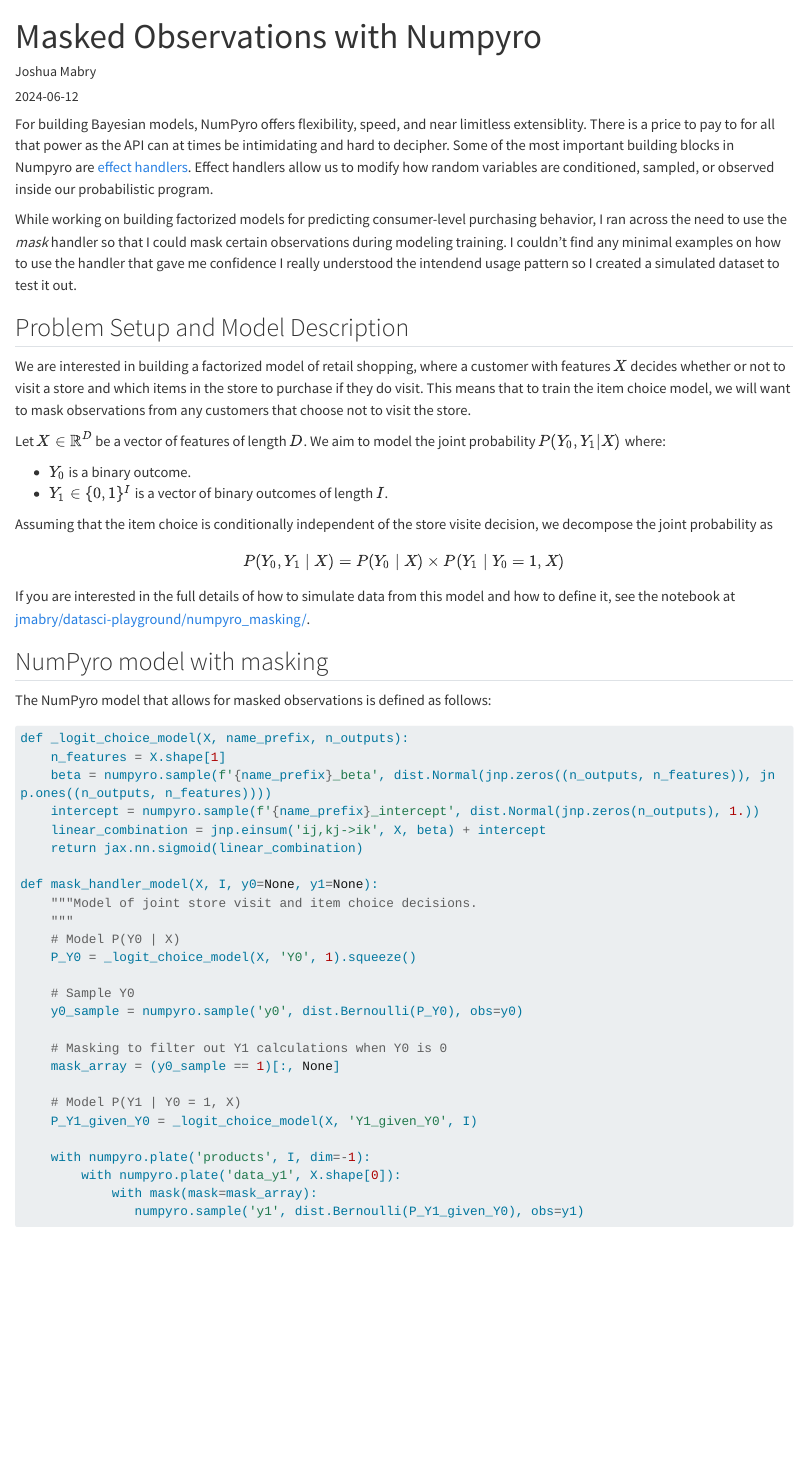
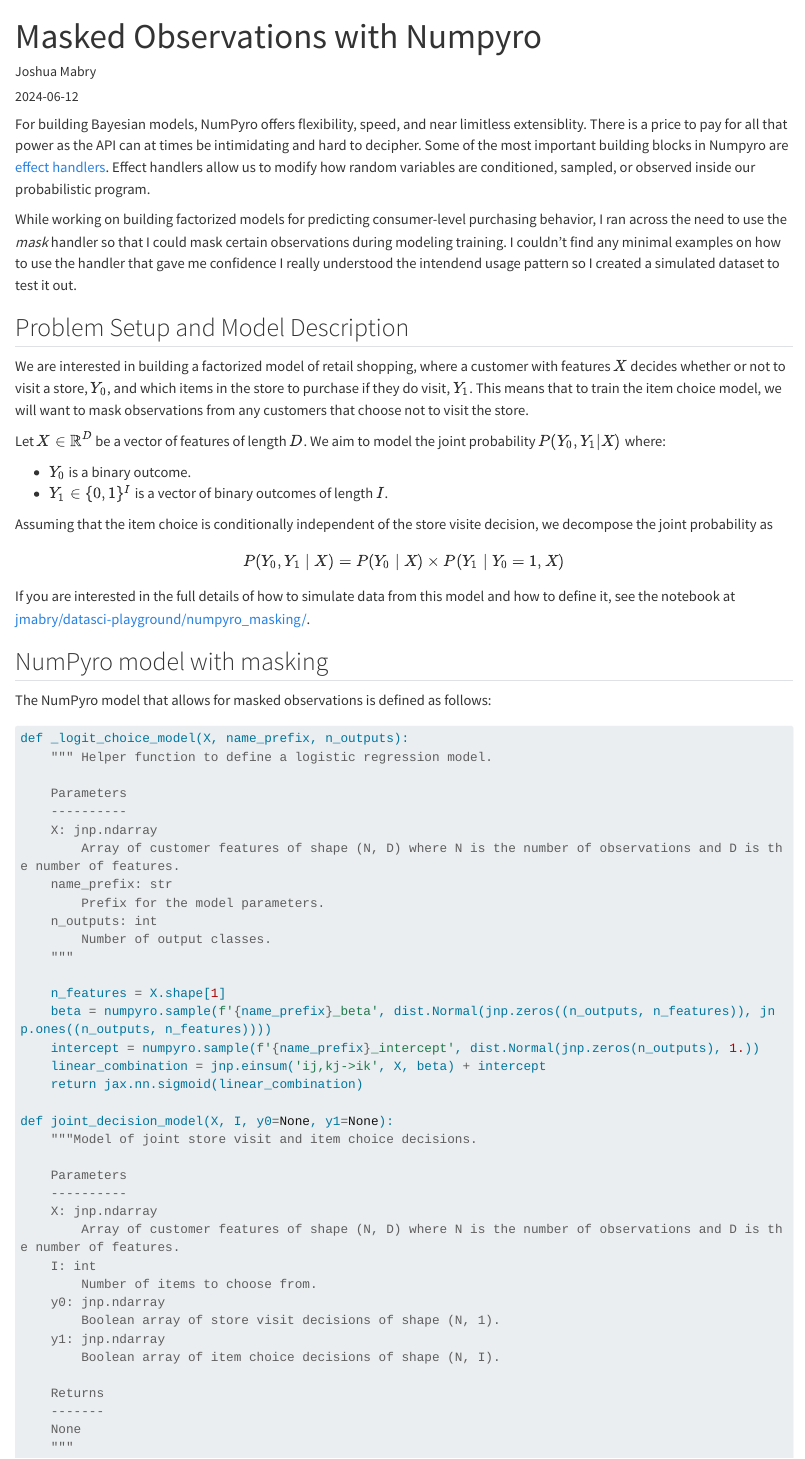
Before and after one commit to jmabry/jmabry.github.io, a Quarto document (posts/numpyro-masking/index.qmd): the page in a window 1100 px wide, from its top. Rendered offline with R 4.5, knitr and Pandoc in place of Quarto, with nearby package versions; long lines of code are wrapped.

Commit message:
fix: add docstring to blog post code

````diff
--- a/posts/numpyro-masking/index.qmd
+++ b/posts/numpyro-masking/index.qmd
@@ -6,13 +6,13 @@ categories: [Bayesian, NumPyro, Code]
 image: "pyro.png"
 ---
 
-For building Bayesian models, NumPyro offers flexibility, speed, and near limitless extensiblity. There is a price to pay to for all that power as the API can at times be intimidating and hard to decipher. Some of the most important building blocks in Numpyro are [effect handlers](https://num.pyro.ai/en/stable/handlers.html). Effect handlers allow us to modify how random variables are conditioned, sampled, or observed inside our probabilistic program.
+For building Bayesian models, NumPyro offers flexibility, speed, and near limitless extensiblity. There is a price to pay for all that power as the API can at times be intimidating and hard to decipher. Some of the most important building blocks in Numpyro are [effect handlers](https://num.pyro.ai/en/stable/handlers.html). Effect handlers allow us to modify how random variables are conditioned, sampled, or observed inside our probabilistic program.
 
 While working on building factorized models for predicting consumer-level purchasing behavior, I ran across the need to use the *mask* handler so that I could mask certain observations during modeling training. I couldn't find any minimal examples on how to use the handler that gave me confidence I really understood the intendend usage pattern so I created a simulated dataset to test it out.
 
 ## Problem Setup and Model Description
 
-We are interested in building a factorized model of retail shopping, where a customer with features $X$ decides whether or not to visit a store and which items in the store to purchase if they do visit. This means that to train the item choice model, we will want to mask observations from any customers that choose not to visit the store.
+We are interested in building a factorized model of retail shopping, where a customer with features $X$ decides whether or not to visit a store, $Y_0$, and which items in the store to purchase if they do visit, $Y_1$. This means that to train the item choice model, we will want to mask observations from any customers that choose not to visit the store.
 
 Let $X \in \mathbb{R}^D$  be a vector of features of length $D$. We aim to model the joint probability $P(Y_0, Y_1 | X)$ where:
 
@@ -31,15 +31,43 @@ The NumPyro model that allows for masked observations is defined as follows:
 
 ```python
 def _logit_choice_model(X, name_prefix, n_outputs):
+    """ Helper function to define a logistic regression model.
+
+    Parameters
+    ----------
+    X: jnp.ndarray
+        Array of customer features of shape (N, D) where N is the number of observations and D is the number of features.
+    name_prefix: str
+        Prefix for the model parameters.
+    n_outputs: int
+        Number of output classes.
+    """
+
     n_features = X.shape[1]
     beta = numpyro.sample(f'{name_prefix}_beta', dist.Normal(jnp.zeros((n_outputs, n_features)), jnp.ones((n_outputs, n_features))))
     intercept = numpyro.sample(f'{name_prefix}_intercept', dist.Normal(jnp.zeros(n_outputs), 1.))
     linear_combination = jnp.einsum('ij,kj->ik', X, beta) + intercept
     return jax.nn.sigmoid(linear_combination)
 
-def mask_handler_model(X, I, y0=None, y1=None):
+def joint_decision_model(X, I, y0=None, y1=None):
     """Model of joint store visit and item choice decisions.
+
+    Parameters
+    ----------
+    X: jnp.ndarray
+        Array of customer features of shape (N, D) where N is the number of observations and D is the number of features.
+    I: int
+        Number of items to choose from.
+    y0: jnp.ndarray
+        Boolean array of store visit decisions of shape (N, 1).
+    y1: jnp.ndarray
+        Boolean array of item choice decisions of shape (N, I).
+
+    Returns
+    -------
+    None
     """
+
     # Model P(Y0 | X)
     P_Y0 = _logit_choice_model(X, 'Y0', 1).squeeze()
 
````
Also changed, not shown: README.md.
